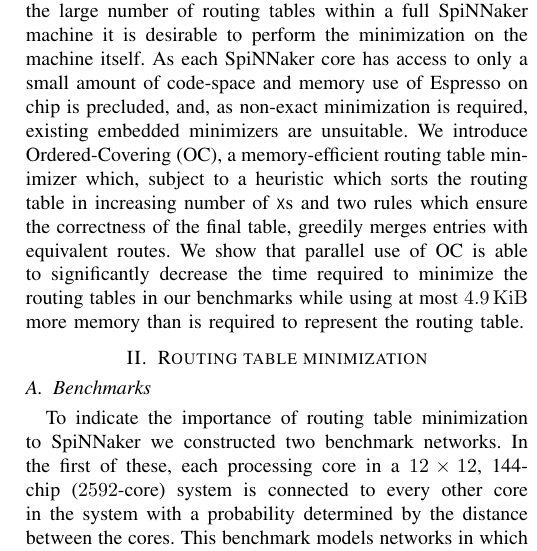
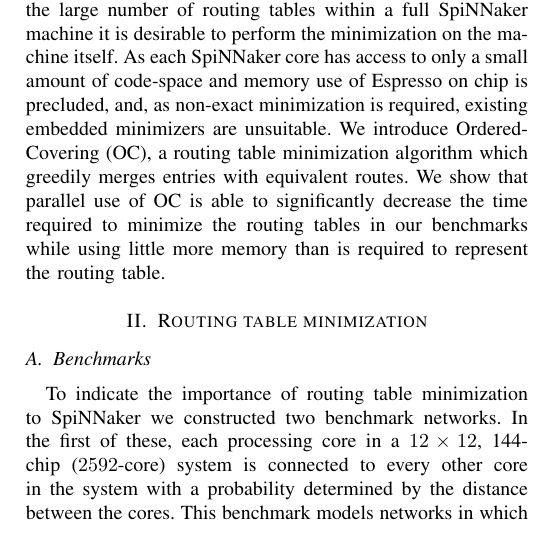
Before and after one commit to mundya/mundy-hpsr2016, a LaTeX paper (routing-table-minimization.tex): part of one column of page 2 of 7, cut so that both start at the same text. Compiled offline with pdfLaTeX.

Commit message:
Better introduction?

```diff
--- a/routing-table-minimization.tex
+++ b/routing-table-minimization.tex
@@ -131,8 +131,8 @@ First, we show that neither default routing, nor an existing routing table minim
 Next, we show that by exploiting the ordered nature of the TCAM, and by matching a superset of the originally matched keys, we are able to sufficiently minimize all our benchmark routing tables using Espresso~\parencite{Brayton1984} on a regular PC.
 However, due to the large number of routing tables within a full SpiNNaker machine it is desirable to perform the minimization on the machine itself.
 As each SpiNNaker core has access to only a small amount of code-space and memory use of Espresso on chip is precluded, and, as non-exact minimization is required, existing embedded minimizers are unsuitable.
-We introduce Ordered-Covering (OC), a memory-efficient routing table minimizer which, subject to a heuristic which sorts the routing table in increasing number of \mytt{X}s and two rules which ensure the correctness of the final table, greedily merges entries with equivalent routes.
-We show that parallel use of OC is able to significantly decrease the time required to minimize the routing tables in our benchmarks while using at most \SI{4.9}{\kibi\byte} more memory than is required to represent the routing table.
+We introduce Ordered-Covering (OC), a routing table minimization algorithm which greedily merges entries with equivalent routes.
+We show that parallel use of OC is able to significantly decrease the time required to minimize the routing tables in our benchmarks while using little more memory than is required to represent the routing table.
 
 \section{Routing table minimization}
 
```
